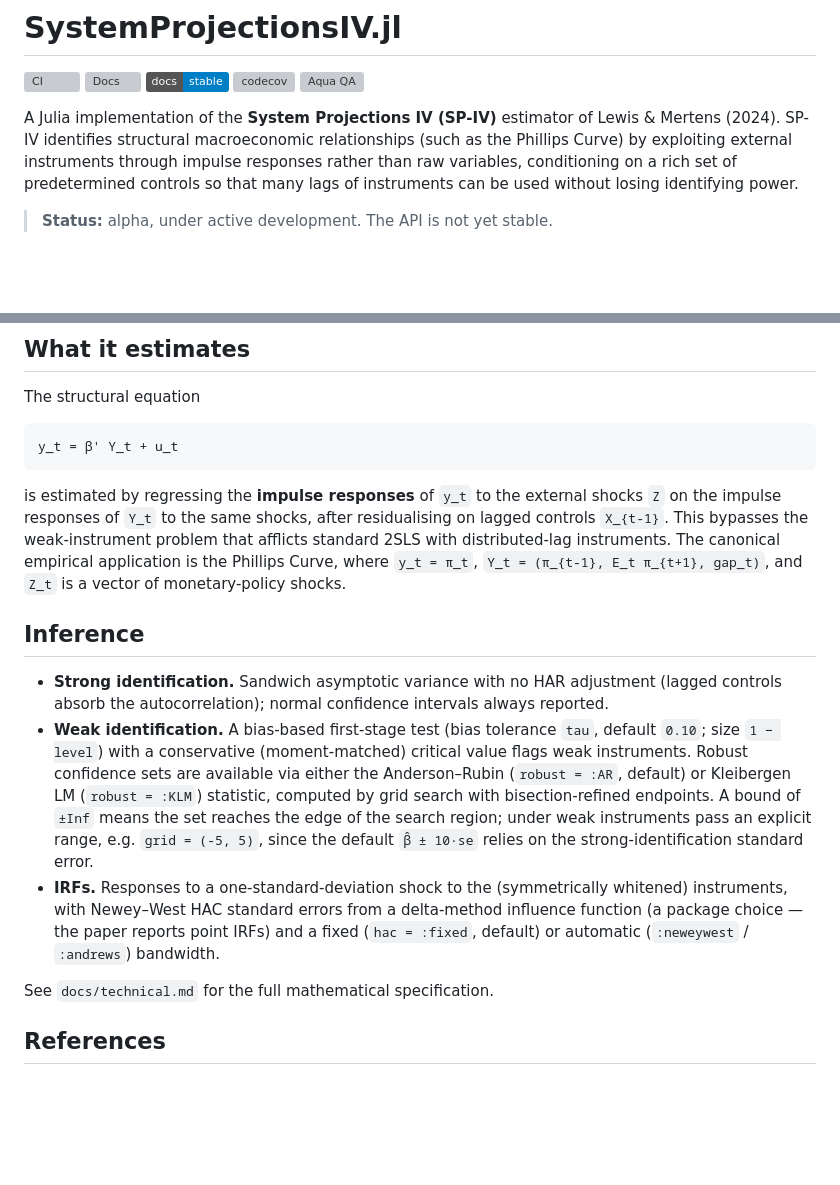
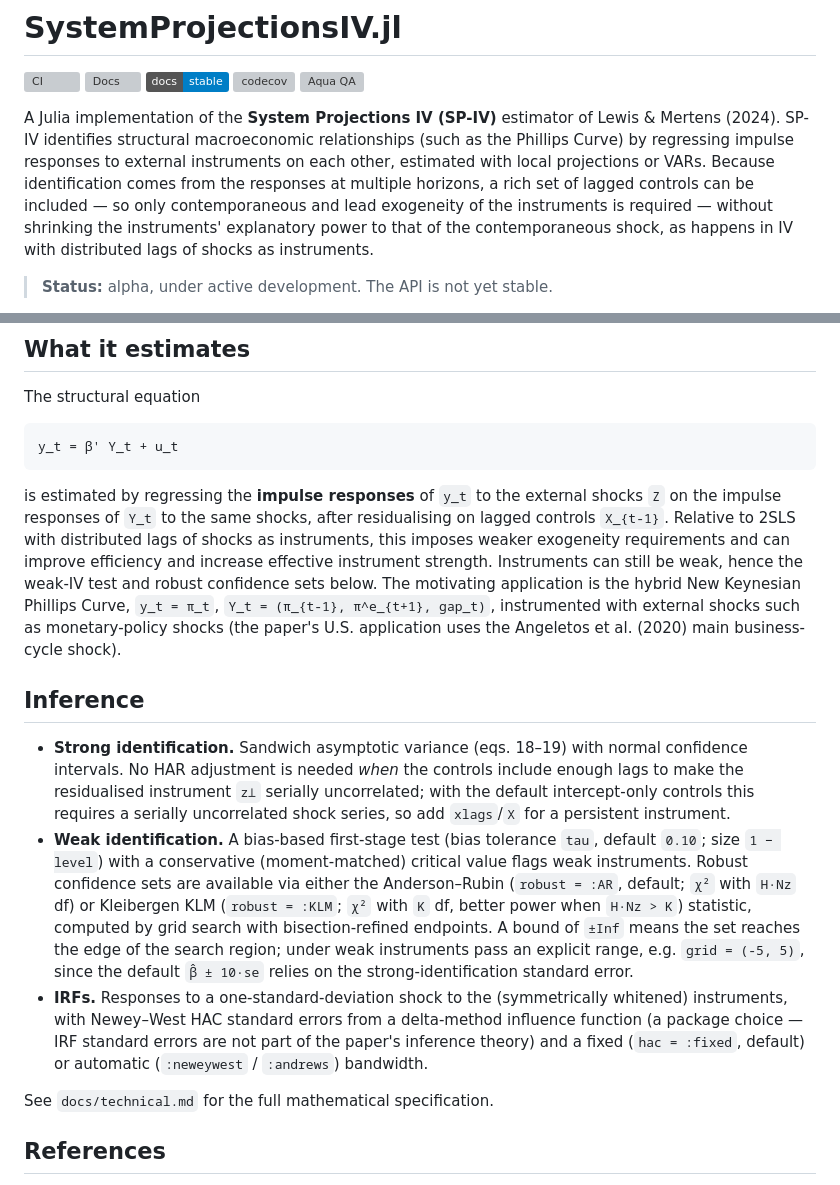
Before and after one commit to andrerecio/SystemProjectionsIV.jl, a Markdown page: README.md, 2 parts joined by grey strips. Rendered like a GitHub page; badges without logos; blank space fills up the shorter version; grey boxes are pictures that could not be loaded.

````diff
--- a/README.md
+++ b/README.md
@@ -6,7 +6,7 @@
 [![codecov](https://codecov.io/gh/andrerecio/SystemProjectionsIV.jl/branch/main/graph/badge.svg)](https://codecov.io/gh/andrerecio/SystemProjectionsIV.jl)
 [![Aqua QA](https://juliatesting.github.io/Aqua.jl/dev/assets/badge.svg)](https://github.com/JuliaTesting/Aqua.jl)
 
-A Julia implementation of the **System Projections IV (SP-IV)** estimator of Lewis & Mertens (2024). SP-IV identifies structural macroeconomic relationships (such as the Phillips Curve) by exploiting external instruments through impulse responses rather than raw variables, conditioning on a rich set of predetermined controls so that many lags of instruments can be used without losing identifying power.
+A Julia implementation of the **System Projections IV (SP-IV)** estimator of Lewis & Mertens (2024). SP-IV identifies structural macroeconomic relationships (such as the Phillips Curve) by regressing impulse responses to external instruments on each other, estimated with local projections or VARs. Because identification comes from the responses at multiple horizons, a rich set of lagged controls can be included — so only contemporaneous and lead exogeneity of the instruments is required — without shrinking the instruments' explanatory power to that of the contemporaneous shock, as happens in IV with distributed lags of shocks as instruments.
 
 > **Status:** alpha, under active development. The API is not yet stable.
 
@@ -94,13 +94,13 @@ The structural equation
 y_t = β' Y_t + u_t
 ```
 
-is estimated by regressing the **impulse responses** of `y_t` to the external shocks `Z` on the impulse responses of `Y_t` to the same shocks, after residualising on lagged controls `X_{t-1}`. This bypasses the weak-instrument problem that afflicts standard 2SLS with distributed-lag instruments. The canonical empirical application is the Phillips Curve, where `y_t = π_t`, `Y_t = (π_{t-1}, E_t π_{t+1}, gap_t)`, and `Z_t` is a vector of monetary-policy shocks.
+is estimated by regressing the **impulse responses** of `y_t` to the external shocks `Z` on the impulse responses of `Y_t` to the same shocks, after residualising on lagged controls `X_{t-1}`. Relative to 2SLS with distributed lags of shocks as instruments, this imposes weaker exogeneity requirements and can improve efficiency and increase effective instrument strength. Instruments can still be weak, hence the weak-IV test and robust confidence sets below. The motivating application is the hybrid New Keynesian Phillips Curve, `y_t = π_t`, `Y_t = (π_{t-1}, π^e_{t+1}, gap_t)`, instrumented with external shocks such as monetary-policy shocks (the paper's U.S. application uses the Angeletos et al. (2020) main business-cycle shock).
 
 ## Inference
 
-- **Strong identification.** Sandwich asymptotic variance with no HAR adjustment (lagged controls absorb the autocorrelation); normal confidence intervals always reported.
-- **Weak identification.** A bias-based first-stage test (bias tolerance `tau`, default `0.10`; size `1 − level`) with a conservative (moment-matched) critical value flags weak instruments. Robust confidence sets are available via either the Anderson–Rubin (`robust = :AR`, default) or Kleibergen LM (`robust = :KLM`) statistic, computed by grid search with bisection-refined endpoints. A bound of `±Inf` means the set reaches the edge of the search region; under weak instruments pass an explicit range, e.g. `grid = (-5, 5)`, since the default `β̂ ± 10·se` relies on the strong-identification standard error.
-- **IRFs.** Responses to a one-standard-deviation shock to the (symmetrically whitened) instruments, with Newey–West HAC standard errors from a delta-method influence function (a package choice — the paper reports point IRFs) and a fixed (`hac = :fixed`, default) or automatic (`:neweywest` / `:andrews`) bandwidth.
+- **Strong identification.** Sandwich asymptotic variance (eqs. 18–19) with normal confidence intervals. No HAR adjustment is needed *when* the controls include enough lags to make the residualised instrument `z⊥` serially uncorrelated; with the default intercept-only controls this requires a serially uncorrelated shock series, so add `xlags`/`X` for a persistent instrument.
+- **Weak identification.** A bias-based first-stage test (bias tolerance `tau`, default `0.10`; size `1 − level`) with a conservative (moment-matched) critical value flags weak instruments. Robust confidence sets are available via either the Anderson–Rubin (`robust = :AR`, default; `χ²` with `H·Nz` df) or Kleibergen KLM (`robust = :KLM`; `χ²` with `K` df, better power when `H·Nz > K`) statistic, computed by grid search with bisection-refined endpoints. A bound of `±Inf` means the set reaches the edge of the search region; under weak instruments pass an explicit range, e.g. `grid = (-5, 5)`, since the default `β̂ ± 10·se` relies on the strong-identification standard error.
+- **IRFs.** Responses to a one-standard-deviation shock to the (symmetrically whitened) instruments, with Newey–West HAC standard errors from a delta-method influence function (a package choice — IRF standard errors are not part of the paper's inference theory) and a fixed (`hac = :fixed`, default) or automatic (`:neweywest` / `:andrews`) bandwidth.
 
 See `docs/technical.md` for the full mathematical specification.
 
````
Also changed, not shown: docs/src/index.md (+11 -6 lines).
